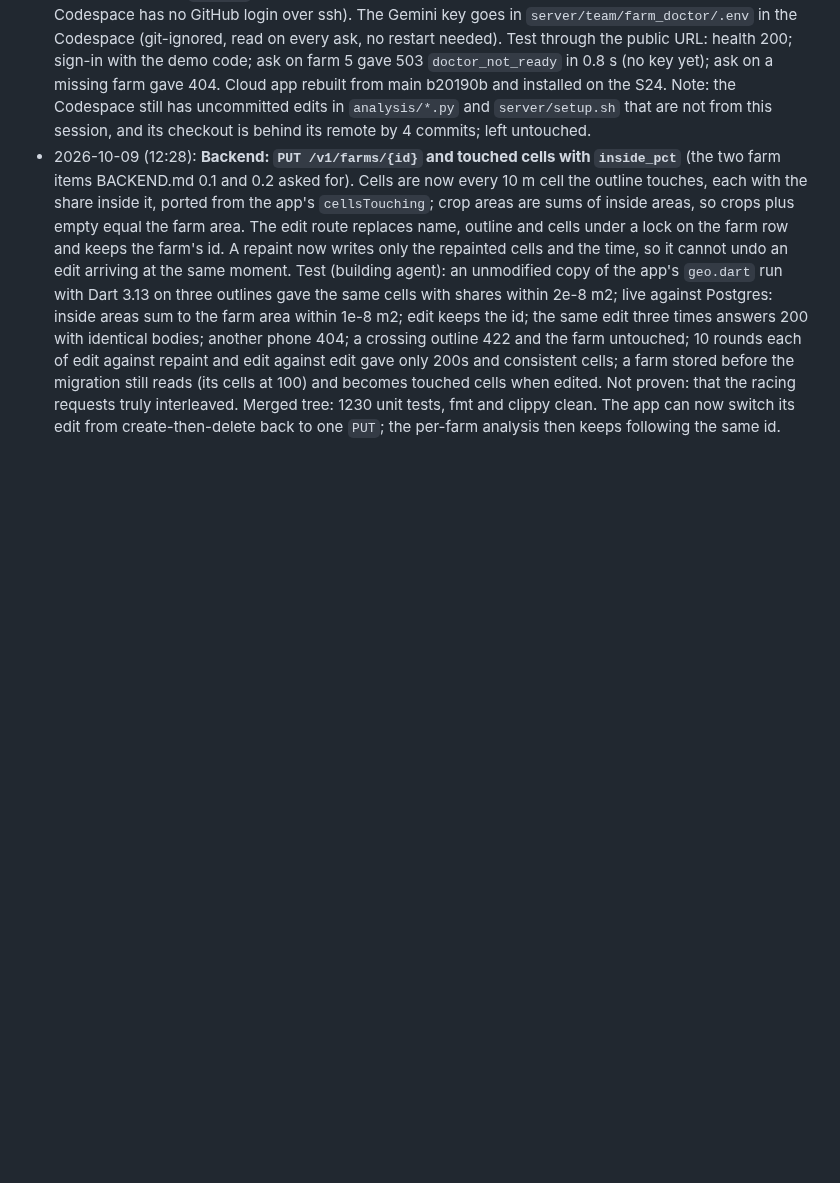
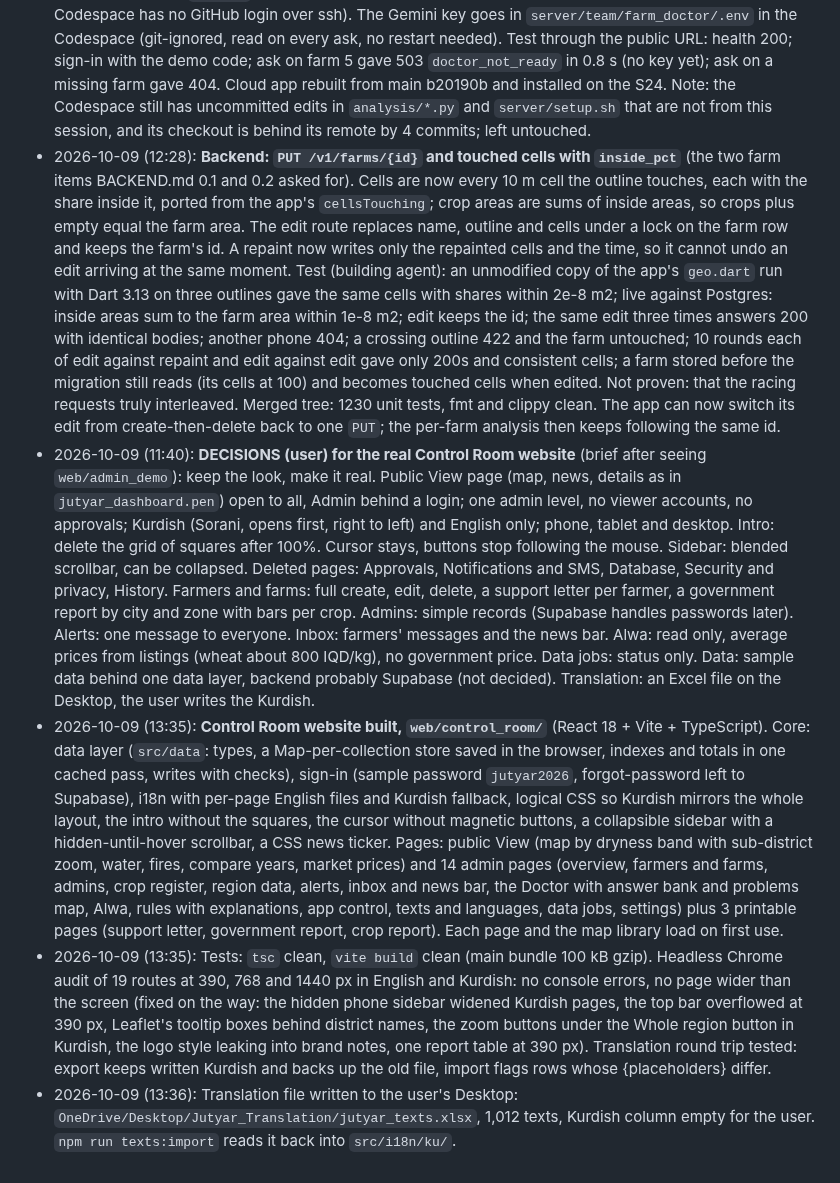
Before and after one commit to zanyaromar981-source/AI-Driven_Agriculture, a Markdown page: STATUS.md, the part around the change. GitHub-like rendering; blank space fills up the shorter version.

```diff
--- a/STATUS.md
+++ b/STATUS.md
@@ -244,3 +244,7 @@
 - 2026-10-09 (12:23): Merge conflict between the teammate's Ask the Doctor route (98a5a66) and the OTPIQ sign-in, in `backend/Cargo.toml`, `Cargo.lock`, `deploy/.env.example` and `src/infra/config.rs`. DECISION (user, Arya): keep both sides, with one HTTP library: reqwest 0.13.5 (the teammate's version) with `json` and `rustls` (TLS is needed for OTPIQ). Lockfile regenerated. After resolving: 1198 unit tests pass including the Doctor's, fmt and clippy clean, the server starts on a fresh database, sign-in and farms answer, and the docs list `/v1/farms/{id}/ask`.
 - 2026-10-09 (12:24): **Ask the Doctor deployed to the cloud (Codespace).** Backend 98a5a66 built there (4 min 25 s) and restarted with the Doctor service next to it: `update_backend.sh` now also fetches `farm_doctor/`, `evidence/past_seasons/backtest/` and `web/`, `start.sh` starts `doctor_service.py` on 127.0.0.1:8090 and `stop.sh` stops it (farm-history-lab d655e10, pushed from a fresh clone because the Codespace has no GitHub login over ssh). The Gemini key goes in `server/team/farm_doctor/.env` in the Codespace (git-ignored, read on every ask, no restart needed). Test through the public URL: health 200; sign-in with the demo code; ask on farm 5 gave 503 `doctor_not_ready` in 0.8 s (no key yet); ask on a missing farm gave 404. Cloud app rebuilt from main b20190b and installed on the S24. Note: the Codespace still has uncommitted edits in `analysis/*.py` and `server/setup.sh` that are not from this session, and its checkout is behind its remote by 4 commits; left untouched.
 - 2026-10-09 (12:28): **Backend: `PUT /v1/farms/{id}` and touched cells with `inside_pct`** (the two farm items BACKEND.md 0.1 and 0.2 asked for). Cells are now every 10 m cell the outline touches, each with the share inside it, ported from the app's `cellsTouching`; crop areas are sums of inside areas, so crops plus empty equal the farm area. The edit route replaces name, outline and cells under a lock on the farm row and keeps the farm's id. A repaint now writes only the repainted cells and the time, so it cannot undo an edit arriving at the same moment. Test (building agent): an unmodified copy of the app's `geo.dart` run with Dart 3.13 on three outlines gave the same cells with shares within 2e-8 m2; live against Postgres: inside areas sum to the farm area within 1e-8 m2; edit keeps the id; the same edit three times answers 200 with identical bodies; another phone 404; a crossing outline 422 and the farm untouched; 10 rounds each of edit against repaint and edit against edit gave only 200s and consistent cells; a farm stored before the migration still reads (its cells at 100) and becomes touched cells when edited. Not proven: that the racing requests truly interleaved. Merged tree: 1230 unit tests, fmt and clippy clean. The app can now switch its edit from create-then-delete back to one `PUT`; the per-farm analysis then keeps following the same id.
+- 2026-10-09 (11:40): **DECISIONS (user) for the real Control Room website** (brief after seeing `web/admin_demo`): keep the look, make it real. Public View page (map, news, details as in `jutyar_dashboard.pen`) open to all, Admin behind a login; one admin level, no viewer accounts, no approvals; Kurdish (Sorani, opens first, right to left) and English only; phone, tablet and desktop. Intro: delete the grid of squares after 100%. Cursor stays, buttons stop following the mouse. Sidebar: blended scrollbar, can be collapsed. Deleted pages: Approvals, Notifications and SMS, Database, Security and privacy, History. Farmers and farms: full create, edit, delete, a support letter per farmer, a government report by city and zone with bars per crop. Admins: simple records (Supabase handles passwords later). Alerts: one message to everyone. Inbox: farmers' messages and the news bar. Alwa: read only, average prices from listings (wheat about 800 IQD/kg), no government price. Data jobs: status only. Data: sample data behind one data layer, backend probably Supabase (not decided). Translation: an Excel file on the Desktop, the user writes the Kurdish.
+- 2026-10-09 (13:35): **Control Room website built, `web/control_room/`** (React 18 + Vite + TypeScript). Core: data layer (`src/data`: types, a Map-per-collection store saved in the browser, indexes and totals in one cached pass, writes with checks), sign-in (sample password `jutyar2026`, forgot-password left to Supabase), i18n with per-page English files and Kurdish fallback, logical CSS so Kurdish mirrors the whole layout, the intro without the squares, the cursor without magnetic buttons, a collapsible sidebar with a hidden-until-hover scrollbar, a CSS news ticker. Pages: public View (map by dryness band with sub-district zoom, water, fires, compare years, market prices) and 14 admin pages (overview, farmers and farms, admins, crop register, region data, alerts, inbox and news bar, the Doctor with answer bank and problems map, Alwa, rules with explanations, app control, texts and languages, data jobs, settings) plus 3 printable pages (support letter, government report, crop report). Each page and the map library load on first use.
+- 2026-10-09 (13:35): Tests: `tsc` clean, `vite build` clean (main bundle 100 kB gzip). Headless Chrome audit of 19 routes at 390, 768 and 1440 px in English and Kurdish: no console errors, no page wider than the screen (fixed on the way: the hidden phone sidebar widened Kurdish pages, the top bar overflowed at 390 px, Leaflet's tooltip boxes behind district names, the zoom buttons under the Whole region button in Kurdish, the logo style leaking into brand notes, one report table at 390 px). Translation round trip tested: export keeps written Kurdish and backs up the old file, import flags rows whose {placeholders} differ.
+- 2026-10-09 (13:36): Translation file written to the user's Desktop: `OneDrive/Desktop/Jutyar_Translation/jutyar_texts.xlsx`, 1,012 texts, Kurdish column empty for the user. `npm run texts:import` reads it back into `src/i18n/ku/`.
```
Also changed, not shown: BACKEND.md (+6 -0 lines), PROGRESS.md (+7 -1 lines).
